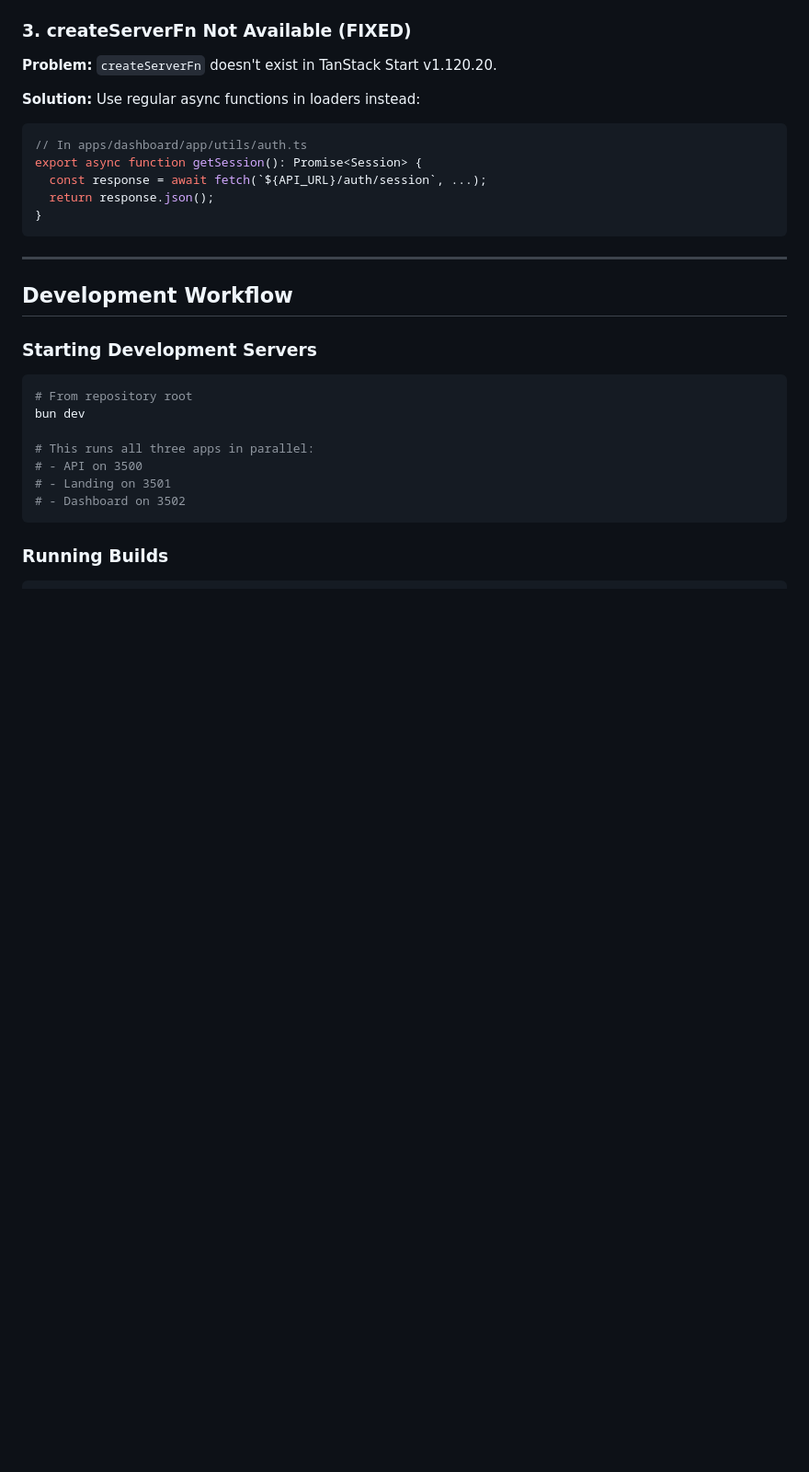
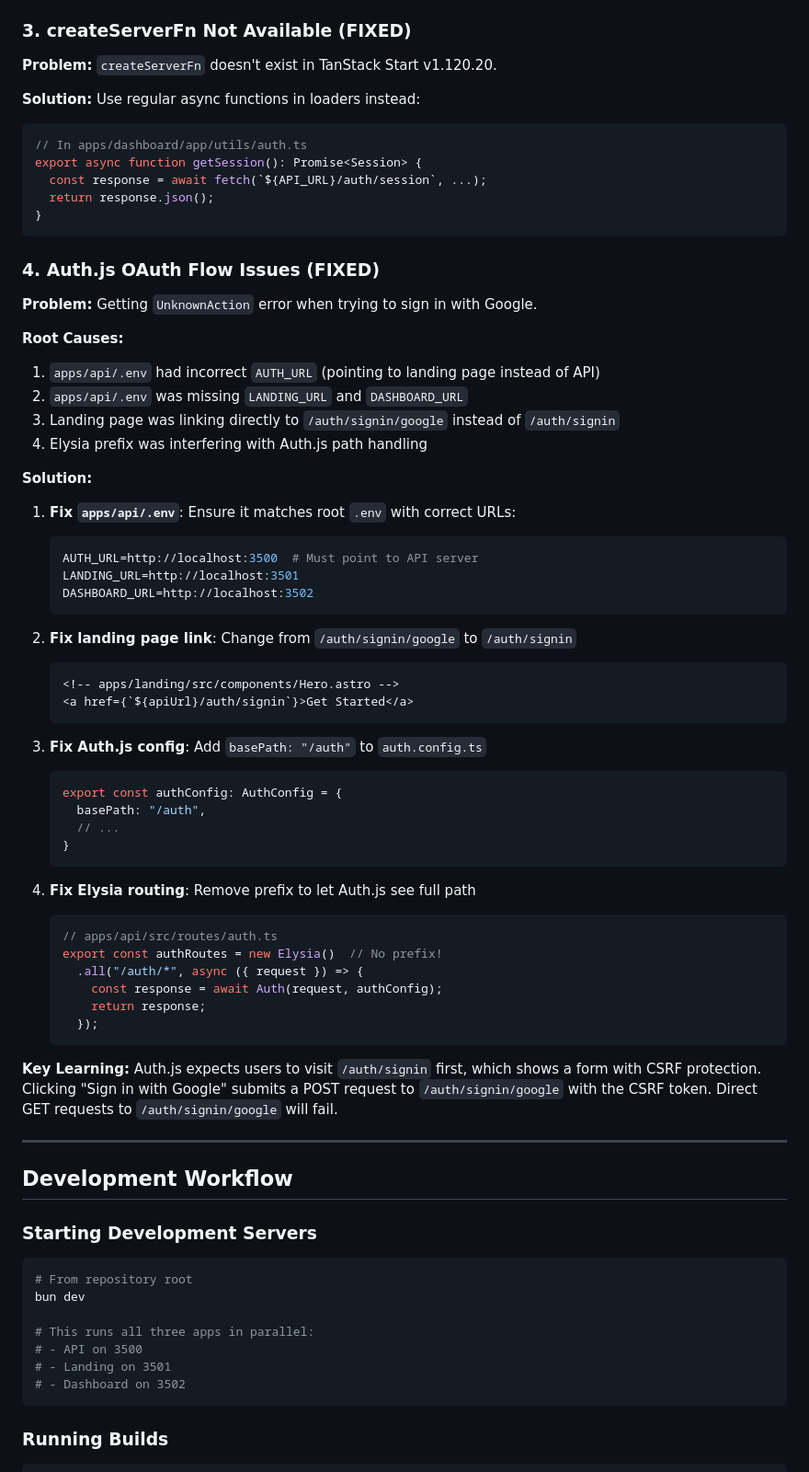
Before and after one commit to abhiyandhakal/linnet, a Markdown page: AGENTS.md, the part around one of its changes. Shown at 92% size. GitHub-like rendering; blank space fills up the shorter version.

Commit message:
docs(root): update AGENTS.md with OAuth flow fix details and lessons learned

````diff
--- a/AGENTS.md
+++ b/AGENTS.md
@@ -249,6 +257,50 @@ export async function getSession(): Promise<Session> {
 }
 ```
 
+### 4. Auth.js OAuth Flow Issues (FIXED)
+
+**Problem:** Getting `UnknownAction` error when trying to sign in with Google.
+
+**Root Causes:**
+1. `apps/api/.env` had incorrect `AUTH_URL` (pointing to landing page instead of API)
+2. `apps/api/.env` was missing `LANDING_URL` and `DASHBOARD_URL`
+3. Landing page was linking directly to `/auth/signin/google` instead of `/auth/signin`
+4. Elysia prefix was interfering with Auth.js path handling
+
+**Solution:**
+1. **Fix `apps/api/.env`**: Ensure it matches root `.env` with correct URLs:
+   ```bash
+   AUTH_URL=http://localhost:3500  # Must point to API server
+   LANDING_URL=http://localhost:3501
+   DASHBOARD_URL=http://localhost:3502
+   ```
+
+2. **Fix landing page link**: Change from `/auth/signin/google` to `/auth/signin`
+   ```astro
+   <!-- apps/landing/src/components/Hero.astro -->
+   <a href={`${apiUrl}/auth/signin`}>Get Started</a>
+   ```
+
+3. **Fix Auth.js config**: Add `basePath: "/auth"` to `auth.config.ts`
+   ```typescript
+   export const authConfig: AuthConfig = {
+     basePath: "/auth",
+     // ...
+   }
+   ```
+
+4. **Fix Elysia routing**: Remove prefix to let Auth.js see full path
+   ```typescript
+   // apps/api/src/routes/auth.ts
+   export const authRoutes = new Elysia()  // No prefix!
+     .all("/auth/*", async ({ request }) => {
+       const response = await Auth(request, authConfig);
+       return response;
+     });
+   ```
+
+**Key Learning:** Auth.js expects users to visit `/auth/signin` first, which shows a form with CSRF protection. Clicking "Sign in with Google" submits a POST request to `/auth/signin/google` with the CSRF token. Direct GET requests to `/auth/signin/google` will fail.
+
 ---
 
 ## Development Workflow
````
Also changed, not shown: other parts of AGENTS.md (+21 -13 lines).
